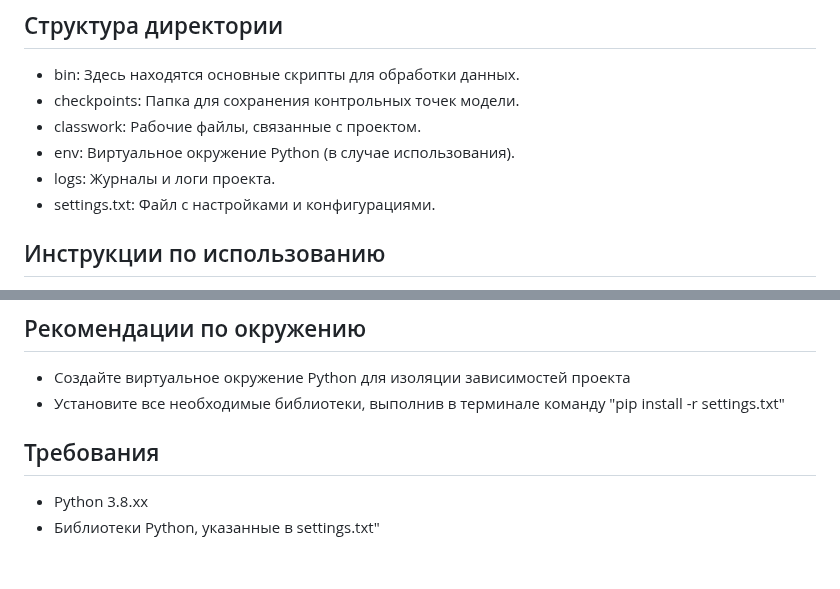
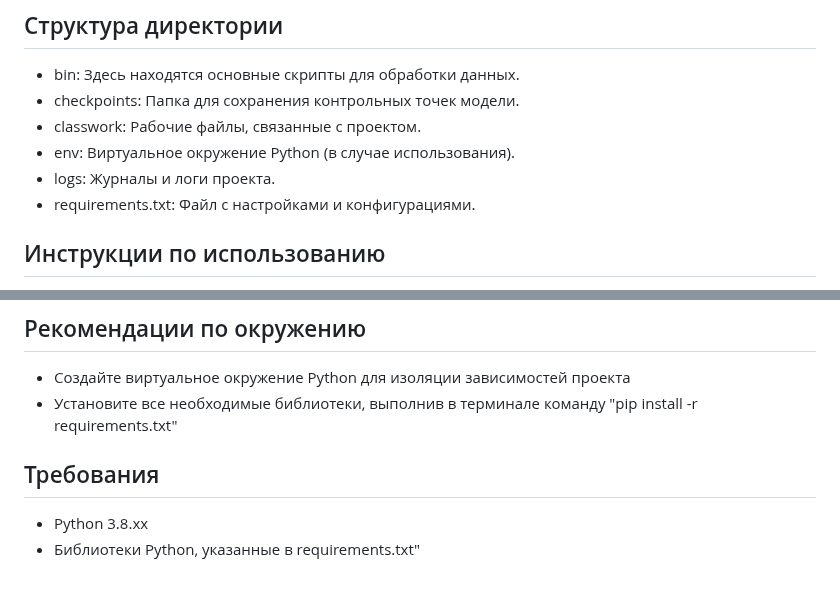
Before and after one commit to StilUSoff/Classifier_of_DICOM_files, a Markdown page: Readme.md, 2 parts joined by grey strips. Drawn GitHub-style.

```diff
--- a/Readme.md
+++ b/Readme.md
@@ -9,7 +9,7 @@
 - classwork: Рабочие файлы, связанные с проектом.
 - env: Виртуальное окружение Python (в случае использования).
 - logs: Журналы и логи проекта.
-- settings.txt: Файл с настройками и конфигурациями.
+- requirements.txt: Файл с настройками и конфигурациями.
 
 ## Инструкции по использованию
 
@@ -47,9 +47,9 @@ python split_data.py [путь к начальной директории с и
 ## Рекомендации по окружению
 
 - Создайте виртуальное окружение Python для изоляции зависимостей проекта
-- Установите все необходимые библиотеки, выполнив в терминале команду "pip install -r settings.txt"
+- Установите все необходимые библиотеки, выполнив в терминале команду "pip install -r requirements.txt"
 
 ## Требования
 
 - Python 3.8.xx
-- Библиотеки Python, указанные в settings.txt"
+- Библиотеки Python, указанные в requirements.txt"
```
